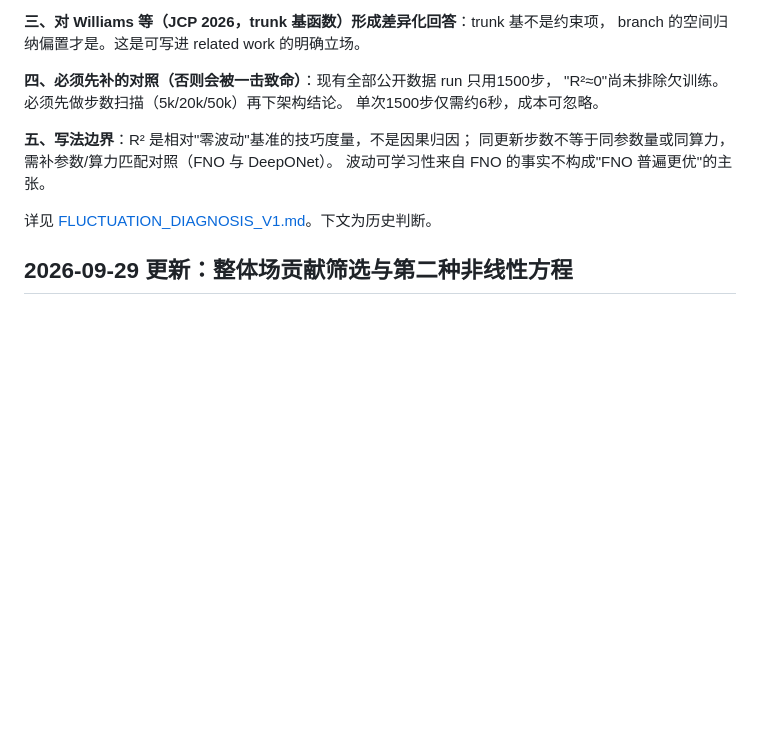
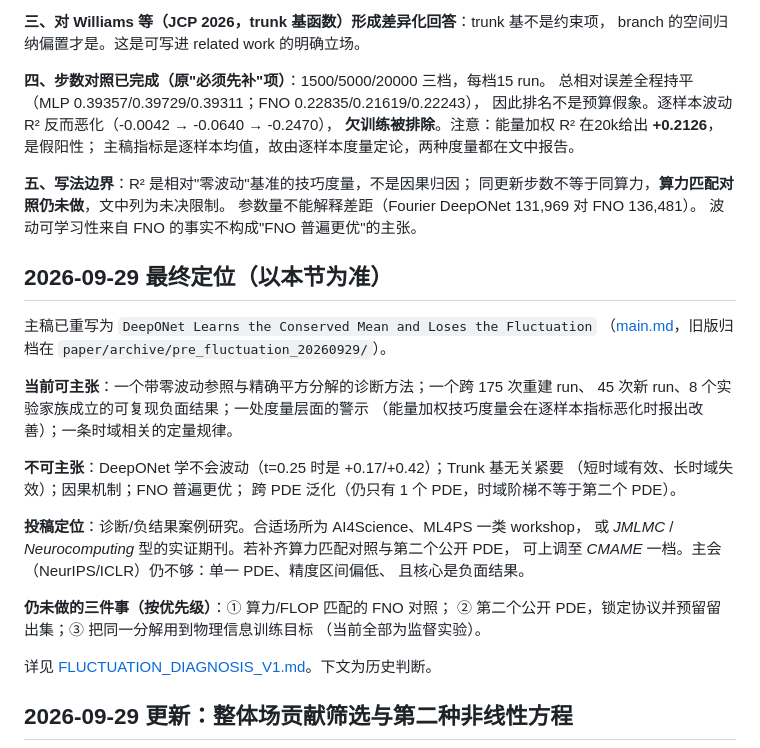
Before and after one commit to xchenio/operator-error-decomposition, a Markdown page: docs/PUBLICATION_ASSESSMENT.md, the part around the change. GitHub-like rendering; blank space fills up the shorter version.

Commit message:
Record final publication positioning after the fluctuation rewrite

```diff
--- a/docs/PUBLICATION_ASSESSMENT.md
+++ b/docs/PUBLICATION_ASSESSMENT.md
@@ -26,13 +26,38 @@
 **三、对 Williams 等（JCP 2026，trunk 基函数）形成差异化回答**：trunk 基不是约束项，
 branch 的空间归纳偏置才是。这是可写进 related work 的明确立场。
 
-**四、必须先补的对照（否则会被一击致命）**：现有全部公开数据 run 只用1500步，
-"R²≈0"尚未排除欠训练。必须先做步数扫描（5k/20k/50k）再下架构结论。
-单次1500步仅需约6秒，成本可忽略。
+**四、步数对照已完成（原"必须先补"项）**：1500/5000/20000 三档，每档15 run。
+总相对误差全程持平（MLP 0.39357/0.39729/0.39311；FNO 0.22835/0.21619/0.22243），
+因此排名不是预算假象。逐样本波动 R² 反而恶化（-0.0042 → -0.0640 → -0.2470），
+**欠训练被排除**。注意：能量加权 R² 在20k给出 **+0.2126**，是假阳性；
+主稿指标是逐样本均值，故由逐样本度量定论，两种度量都在文中报告。
 
 **五、写法边界**：R² 是相对"零波动"基准的技巧度量，不是因果归因；
-同更新步数不等于同参数量或同算力，需补参数/算力匹配对照（FNO 与 DeepONet）。
+同更新步数不等于同算力，**算力匹配对照仍未做**，文中列为未决限制。
+参数量不能解释差距（Fourier DeepONet 131,969 对 FNO 136,481）。
 波动可学习性来自 FNO 的事实不构成"FNO 普遍更优"的主张。
+
+## 2026-09-29 最终定位（以本节为准）
+
+主稿已重写为 `DeepONet Learns the Conserved Mean and Loses the Fluctuation`
+（[main.md](../paper/main.md)，旧版归档在 `paper/archive/pre_fluctuation_20260929/`）。
+
+**当前可主张**：一个带零波动参照与精确平方分解的诊断方法；一个跨 175 次重建 run、
+45 次新 run、8 个实验家族成立的可复现负面结果；一处度量层面的警示
+（能量加权技巧度量会在逐样本指标恶化时报出改善）；一条时域相关的定量规律。
+
+**不可主张**：DeepONet 学不会波动（t=0.25 时是 +0.17/+0.42）；Trunk 基无关紧要
+（短时域有效、长时域失效）；因果机制；FNO 普遍更优；
+跨 PDE 泛化（仍只有 1 个 PDE，时域阶梯不等于第二个 PDE）。
+
+**投稿定位**：诊断/负结果案例研究。合适场所为 AI4Science、ML4PS 一类 workshop，
+或 *JMLMC* / *Neurocomputing* 型的实证期刊。若补齐算力匹配对照与第二个公开 PDE，
+可上调至 *CMAME* 一档。主会（NeurIPS/ICLR）仍不够：单一 PDE、精度区间偏低、
+且核心是负面结果。
+
+**仍未做的三件事（按优先级）**：① 算力/FLOP 匹配的 FNO 对照；
+② 第二个公开 PDE，锁定协议并预留留出集；③ 把同一分解用到物理信息训练目标
+（当前全部为监督实验）。
 
 详见 [FLUCTUATION_DIAGNOSIS_V1.md](FLUCTUATION_DIAGNOSIS_V1.md)。下文为历史判断。
 
```
